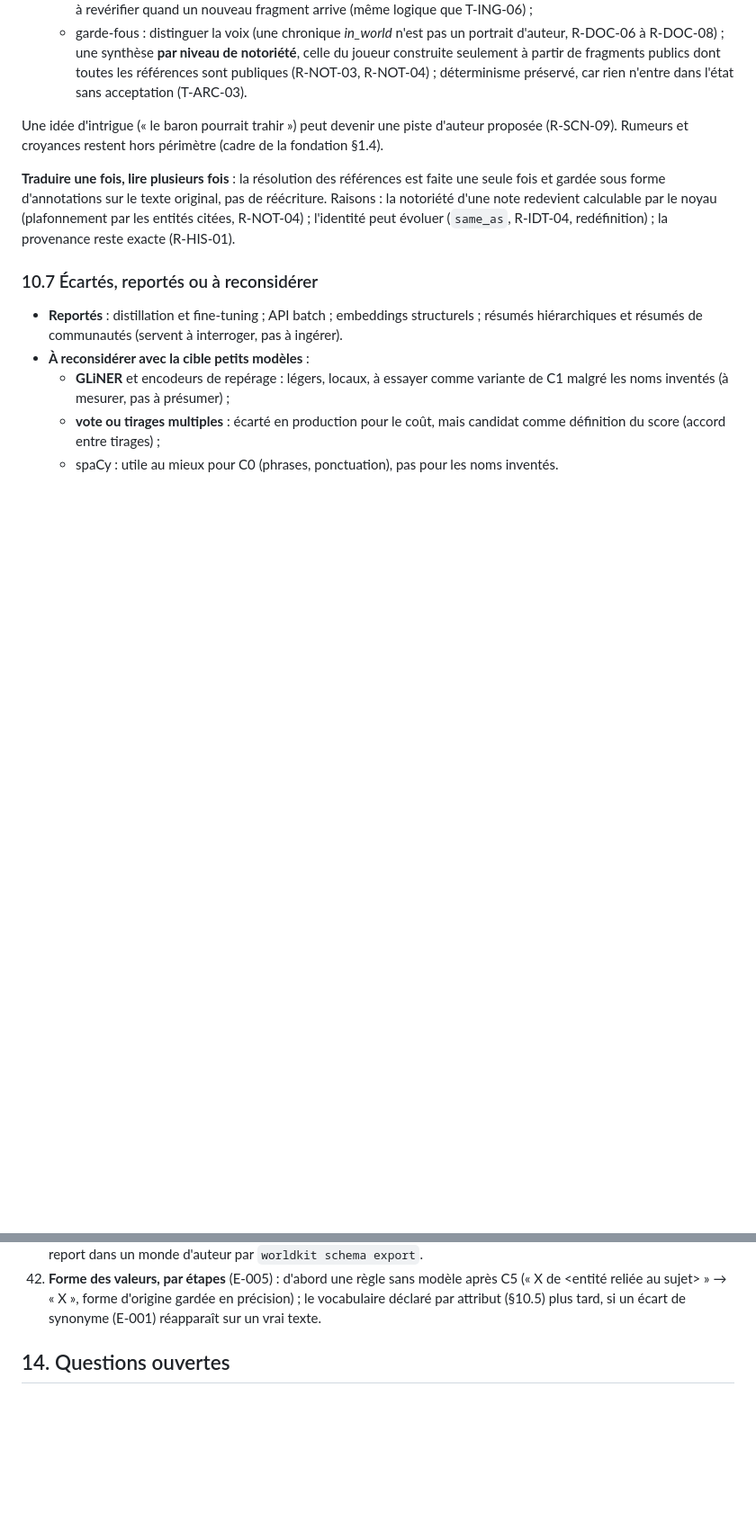
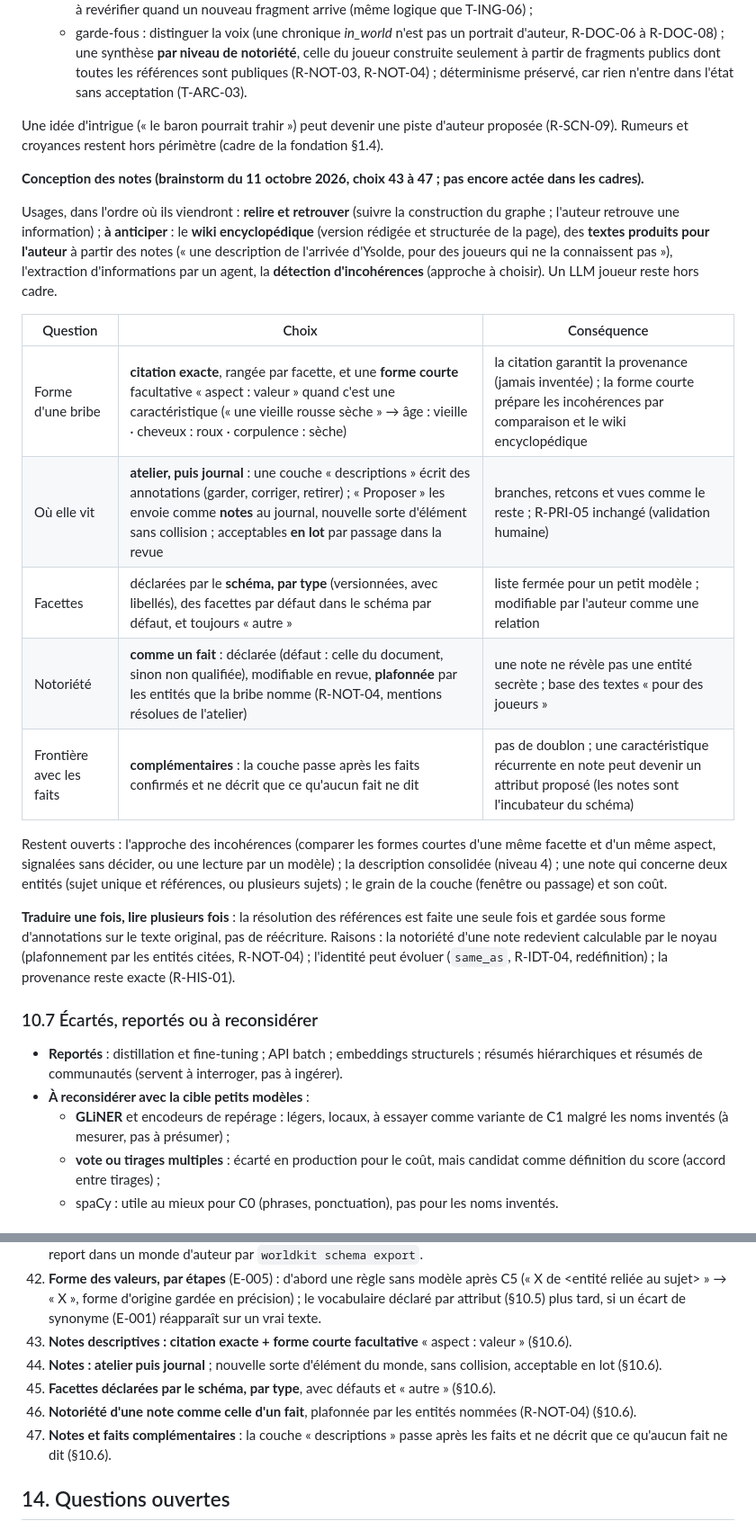
Before and after one commit to ltimsit/WorldKit, a Markdown page: docs/chantier-ingestion.md, 2 parts joined by grey strips. Shown at 90% size. Drawn GitHub-style; blank space fills up the shorter version.

Commit message:
Chantier : conception des notes descriptives (brainstorm, choix 43 à 47 : citation + forme courte, atelier puis journal, facettes par type, notoriété comme un fait, complémentaires des faits ; §10.6)
Co-Authored-By: Claude Opus 5.5 <noreply@anthropic.com>

```diff
--- a/docs/chantier-ingestion.md
+++ b/docs/chantier-ingestion.md
@@ -338,6 +338,20 @@ Le cadre exclut la prose des faits pour éviter les collisions (T-ING-03). On pe
 
 Une idée d'intrigue (« le baron pourrait trahir ») peut devenir une piste d'auteur proposée (R-SCN-09). Rumeurs et croyances restent hors périmètre (cadre de la fondation §1.4).
 
+**Conception des notes (brainstorm du 11 octobre 2026, choix 43 à 47 ; pas encore actée dans les cadres).**
+
+Usages, dans l'ordre où ils viendront : **relire et retrouver** (suivre la construction du graphe ; l'auteur retrouve une information) ; **à anticiper** : le **wiki encyclopédique** (version rédigée et structurée de la page), des **textes produits pour l'auteur** à partir des notes (« une description de l'arrivée d'Ysolde, pour des joueurs qui ne la connaissent pas »), l'extraction d'informations par un agent, la **détection d'incohérences** (approche à choisir). Un LLM joueur reste hors cadre.
+
+| Question | Choix | Conséquence |
+|---|---|---|
+| Forme d'une bribe | **citation exacte**, rangée par facette, et une **forme courte** facultative « aspect : valeur » quand c'est une caractéristique (« une vieille rousse sèche » → âge : vieille · cheveux : roux · corpulence : sèche) | la citation garantit la provenance (jamais inventée) ; la forme courte prépare les incohérences par comparaison et le wiki encyclopédique |
+| Où elle vit | **atelier, puis journal** : une couche « descriptions » écrit des annotations (garder, corriger, retirer) ; « Proposer » les envoie comme **notes** au journal, nouvelle sorte d'élément sans collision ; acceptables **en lot** par passage dans la revue | branches, retcons et vues comme le reste ; R-PRI-05 inchangé (validation humaine) |
+| Facettes | déclarées par le **schéma, par type** (versionnées, avec libellés), des facettes par défaut dans le schéma par défaut, et toujours « autre » | liste fermée pour un petit modèle ; modifiable par l'auteur comme une relation |
+| Notoriété | **comme un fait** : déclarée (défaut : celle du document, sinon non qualifiée), modifiable en revue, **plafonnée** par les entités que la bribe nomme (R-NOT-04, mentions résolues de l'atelier) | une note ne révèle pas une entité secrète ; base des textes « pour des joueurs » |
+| Frontière avec les faits | **complémentaires** : la couche passe après les faits confirmés et ne décrit que ce qu'aucun fait ne dit | pas de doublon ; une caractéristique récurrente en note peut devenir un attribut proposé (les notes sont l'incubateur du schéma) |
+
+Restent ouverts : l'approche des incohérences (comparer les formes courtes d'une même facette et d'un même aspect, signalées sans décider, ou une lecture par un modèle) ; la description consolidée (niveau 4) ; une note qui concerne deux entités (sujet unique et références, ou plusieurs sujets) ; le grain de la couche (fenêtre ou passage) et son coût.
+
 **Traduire une fois, lire plusieurs fois** : la résolution des références est faite une seule fois et gardée sous forme d'annotations sur le texte original, pas de réécriture. Raisons : la notoriété d'une note redevient calculable par le noyau (plafonnement par les entités citées, R-NOT-04) ; l'identité peut évoluer (`same_as`, R-IDT-04, redéfinition) ; la provenance reste exacte (R-HIS-01).
 
 ### 10.7 Écartés, reportés ou à reconsidérer
@@ -567,6 +581,11 @@ Validés par l'auteur au fil du brainstorm, pas encore actés dans les cadres.
 40. *Formes courtes : règle B à vérifier (X-003)* : acté au cadre technique (T-ING-21) ; les homonymes de prénom ne sont jamais des formes courtes, l'alias tranche.
 41. *« Ajouter au schéma » (§6.6, premier incrément)* : acté au cadre d'interface (I-ATL-09) ; écriture au journal du monde après confirmation ; « relation existante » avec mémoire de la tournure et « ignorer » avec mémoire restent à faire ; report dans un monde d'auteur par `worldkit schema export`.
 42. **Forme des valeurs, par étapes** (E-005) : d'abord une règle sans modèle après C5 (« X de <entité reliée au sujet> » → « X », forme d'origine gardée en précision) ; le vocabulaire déclaré par attribut (§10.5) plus tard, si un écart de synonyme (E-001) réapparaît sur un vrai texte.
+43. **Notes descriptives : citation exacte + forme courte facultative** « aspect : valeur » (§10.6).
+44. **Notes : atelier puis journal** ; nouvelle sorte d'élément du monde, sans collision, acceptable en lot (§10.6).
+45. **Facettes déclarées par le schéma, par type**, avec défauts et « autre » (§10.6).
+46. **Notoriété d'une note comme celle d'un fait**, plafonnée par les entités nommées (R-NOT-04) (§10.6).
+47. **Notes et faits complémentaires** : la couche « descriptions » passe après les faits et ne décrit que ce qu'aucun fait ne dit (§10.6).
 
 ## 14. Questions ouvertes
 
```
